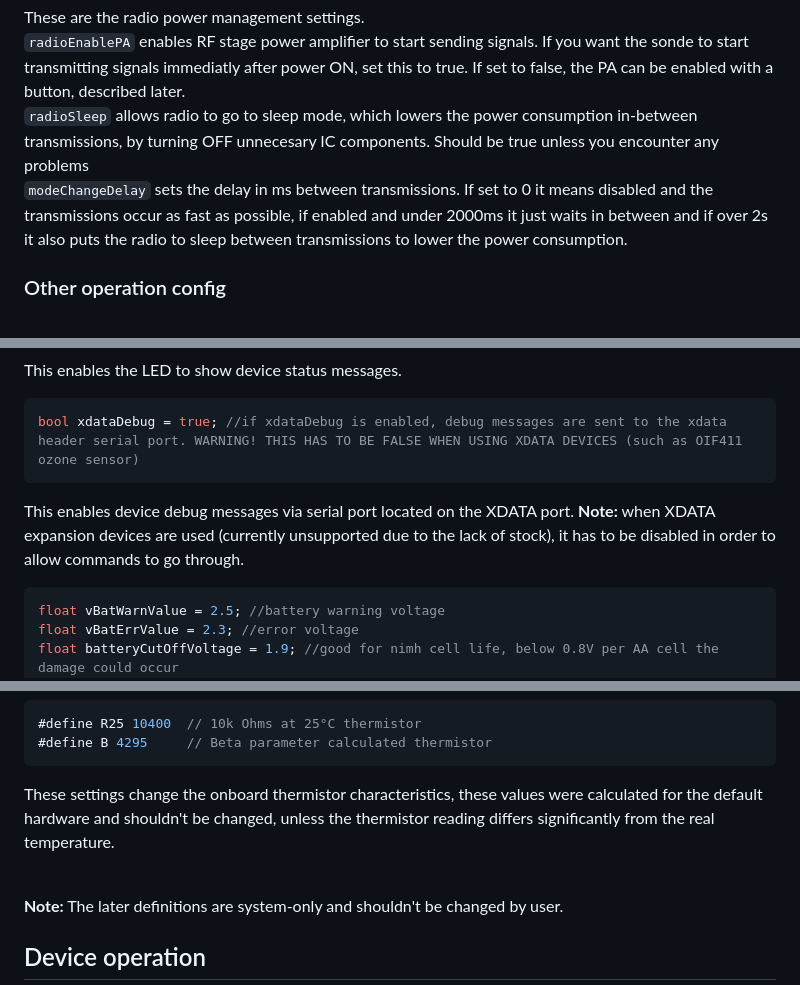
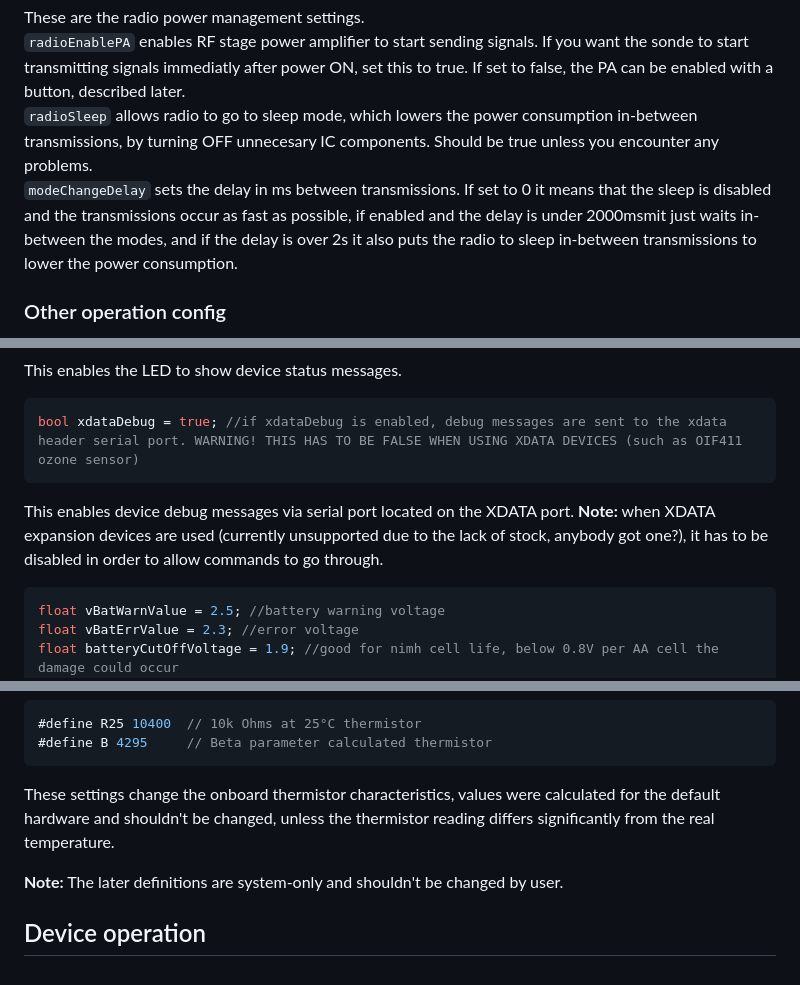
Before and after one commit to Nevvman18/rs41-nfw, a Markdown page: fw/OPERATION_MANUAL.md, 3 parts joined by grey strips. GitHub-like rendering.

````diff
--- a/fw/OPERATION_MANUAL.md
+++ b/fw/OPERATION_MANUAL.md
@@ -102,8 +102,8 @@ int modeChangeDelay = 0; //0 - disable, 0<delay<2000 - standard delay, 2000<dela
 ```
 These are the radio power management settings.<br>
 `radioEnablePA` enables RF stage power amplifier to start sending signals. If you want the sonde to start transmitting signals immediatly after power ON, set this to true. If set to false, the PA can be enabled with a button, described later.<br>
-`radioSleep` allows radio to go to sleep mode, which lowers the power consumption in-between transmissions, by turning OFF unnecesary IC components. Should be true unless you encounter any problems <br>
-`modeChangeDelay` sets the delay in ms between transmissions. If set to 0 it means disabled and the transmissions occur as fast as possible, if enabled and under 2000ms it just waits in between and if over 2s it also puts the radio to sleep between transmissions to lower the power consumption. <br>
+`radioSleep` allows radio to go to sleep mode, which lowers the power consumption in-between transmissions, by turning OFF unnecesary IC components. Should be true unless you encounter any problems. <br>
+`modeChangeDelay` sets the delay in ms between transmissions. If set to 0 it means that the sleep is disabled and the transmissions occur as fast as possible, if enabled and the delay is under 2000msmit just waits in-between the modes, and if the delay is over 2s it also puts the radio to sleep in-between transmissions to lower the power consumption. <br>
 
 ### Other operation config
 This is the part that sets other operation variables that weren't mentioned earlier. It is located under the `//===== Other operation config` section in the project file.<br>
@@ -116,7 +116,7 @@ This enables the LED to show device status messages. <br>
 ```cpp
 bool xdataDebug = true; //if xdataDebug is enabled, debug messages are sent to the xdata header serial port. WARNING! THIS HAS TO BE FALSE WHEN USING XDATA DEVICES (such as OIF411 ozone sensor)
 ```
-This enables device debug messages via serial port located on the XDATA port. **Note:** when XDATA expansion devices are used (currently unsupported due to the lack of stock), it has to be disabled in order to allow commands to go through. <br>
+This enables device debug messages via serial port located on the XDATA port. **Note:** when XDATA expansion devices are used (currently unsupported due to the lack of stock, anybody got one?), it has to be disabled in order to allow commands to go through. <br>
 
 ```cpp
 float vBatWarnValue = 2.5; //battery warning voltage
@@ -157,9 +157,7 @@ The `gpsNmeaMsgWaitTime` in ms sets the time that the device will wait for the G
 #define R25 10400  // 10k Ohms at 25°C thermistor
 #define B 4295     // Beta parameter calculated thermistor
 ```
-These settings change the onboard thermistor characteristics, these values were calculated for the default hardware and shouldn't be changed, unless the thermistor reading differs significantly from the real temperature. <br>
-
-<br>
+These settings change the onboard thermistor characteristics, values were calculated for the default hardware and shouldn't be changed, unless the thermistor reading differs significantly from the real temperature. <br>
 
 **Note:** The later definitions are system-only and shouldn't be changed by user.
 
````
Also changed, not shown: other parts of fw/OPERATION_MANUAL.md (+33 -5 lines).
